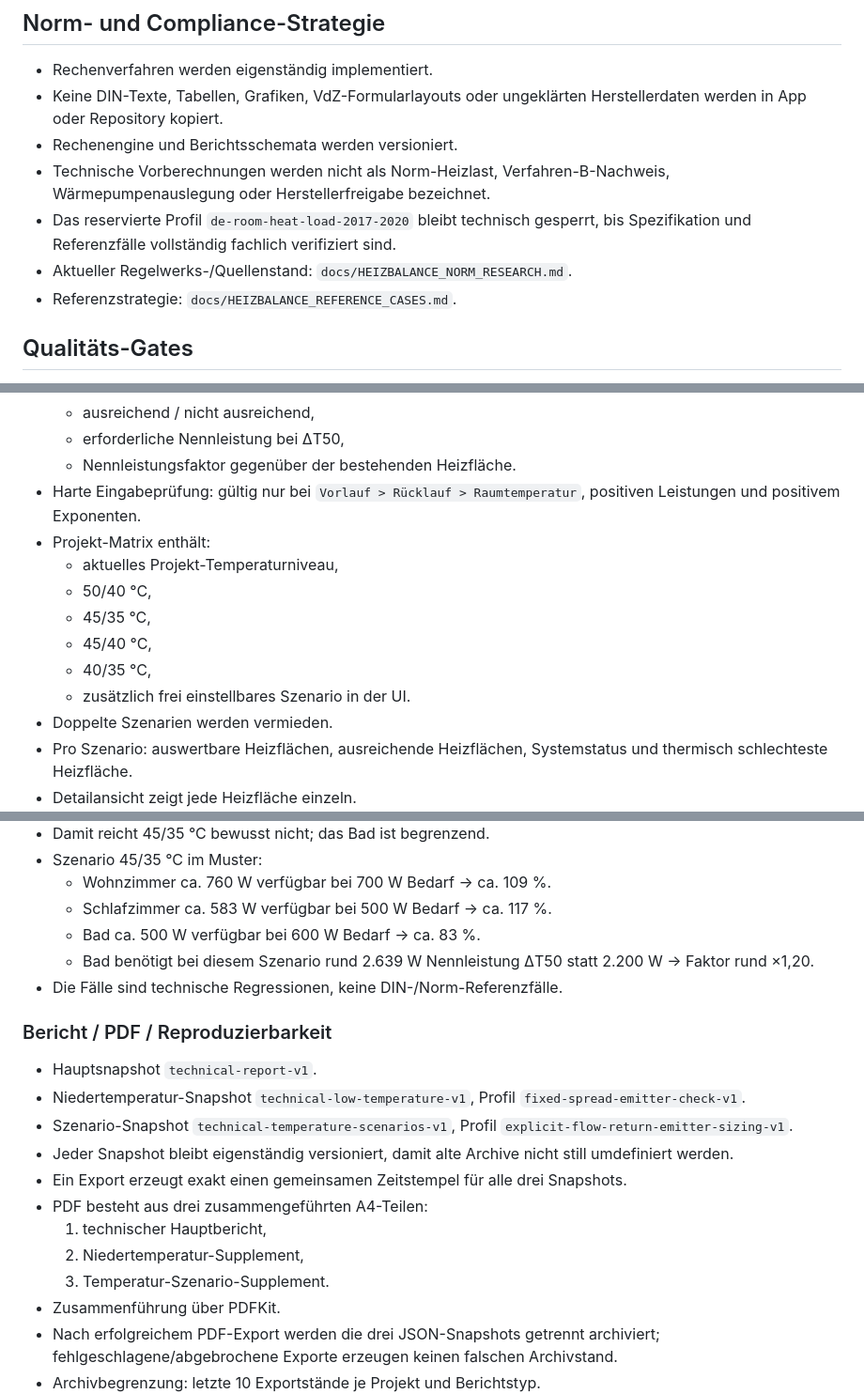
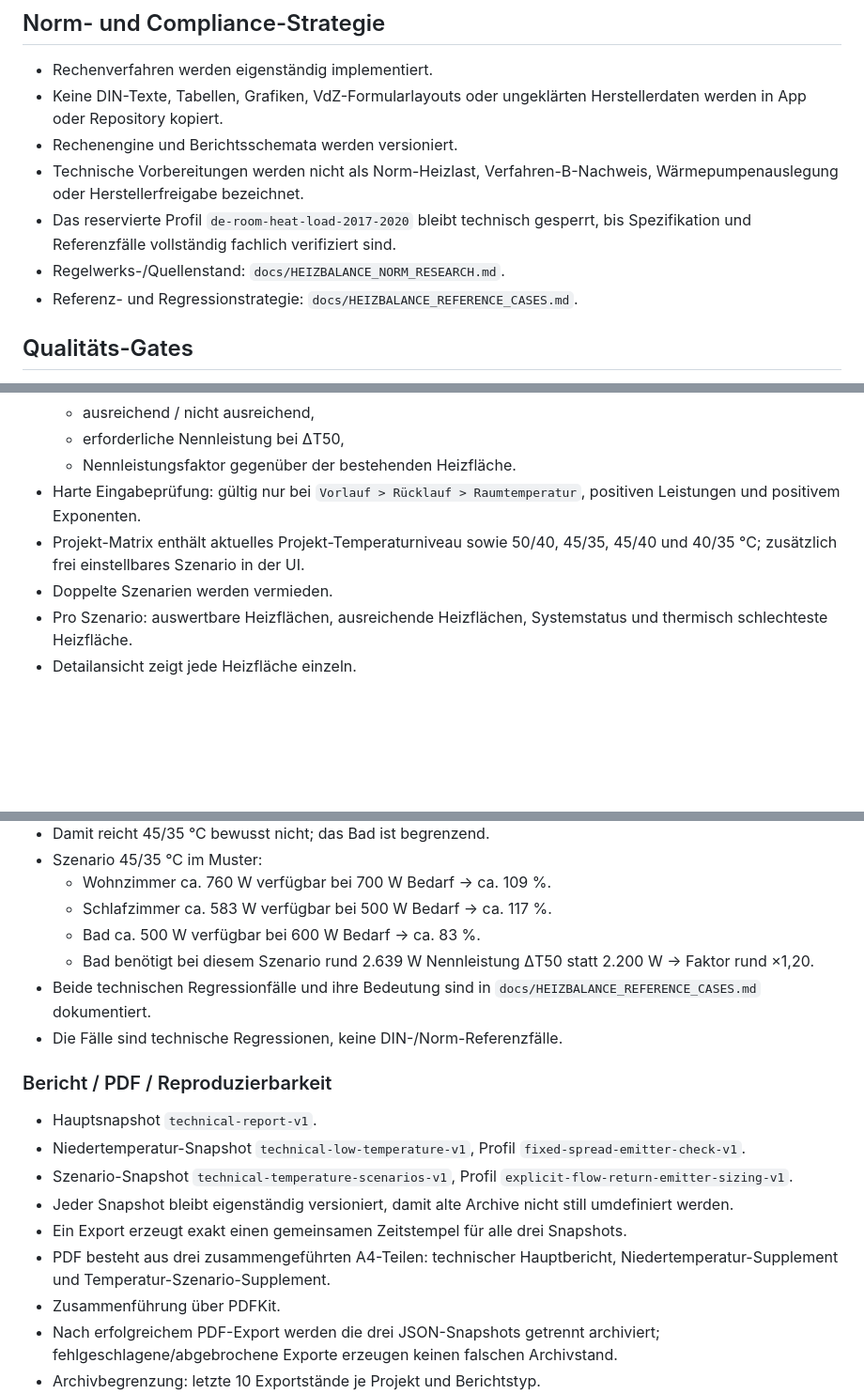
Before and after one commit to acciento89-bot/SHK, a Markdown page: docs/HEIZBALANCE_STATE.md, 3 parts joined by grey strips. Shown at 94% size. Drawn GitHub-style; blank space fills up the shorter version.

Commit message:
docs(heizbalance): link scenario regression coverage

```diff
--- a/docs/HEIZBALANCE_STATE.md
+++ b/docs/HEIZBALANCE_STATE.md
@@ -15,10 +15,10 @@ Mobile SHK-Fachanwendung für raumweise Heizlast, Heizflächenprüfung, Niederte
 - Rechenverfahren werden eigenständig implementiert.
 - Keine DIN-Texte, Tabellen, Grafiken, VdZ-Formularlayouts oder ungeklärten Herstellerdaten werden in App oder Repository kopiert.
 - Rechenengine und Berichtsschemata werden versioniert.
-- Technische Vorberechnungen werden nicht als Norm-Heizlast, Verfahren-B-Nachweis, Wärmepumpenauslegung oder Herstellerfreigabe bezeichnet.
+- Technische Vorbereitungen werden nicht als Norm-Heizlast, Verfahren-B-Nachweis, Wärmepumpenauslegung oder Herstellerfreigabe bezeichnet.
 - Das reservierte Profil `de-room-heat-load-2017-2020` bleibt technisch gesperrt, bis Spezifikation und Referenzfälle vollständig fachlich verifiziert sind.
-- Aktueller Regelwerks-/Quellenstand: `docs/HEIZBALANCE_NORM_RESEARCH.md`.
-- Referenzstrategie: `docs/HEIZBALANCE_REFERENCE_CASES.md`.
+- Regelwerks-/Quellenstand: `docs/HEIZBALANCE_NORM_RESEARCH.md`.
+- Referenz- und Regressionstrategie: `docs/HEIZBALANCE_REFERENCE_CASES.md`.
 
 ## Qualitäts-Gates
 1. Keine proprietären Norminhalte im Repository.
@@ -90,13 +90,7 @@ Mobile SHK-Fachanwendung für raumweise Heizlast, Heizflächenprüfung, Niederte
   - erforderliche Nennleistung bei ΔT50,
   - Nennleistungsfaktor gegenüber der bestehenden Heizfläche.
 - Harte Eingabeprüfung: gültig nur bei `Vorlauf > Rücklauf > Raumtemperatur`, positiven Leistungen und positivem Exponenten.
-- Projekt-Matrix enthält:
-  - aktuelles Projekt-Temperaturniveau,
-  - 50/40 °C,
-  - 45/35 °C,
-  - 45/40 °C,
-  - 40/35 °C,
-  - zusätzlich frei einstellbares Szenario in der UI.
+- Projekt-Matrix enthält aktuelles Projekt-Temperaturniveau sowie 50/40, 45/35, 45/40 und 40/35 °C; zusätzlich frei einstellbares Szenario in der UI.
 - Doppelte Szenarien werden vermieden.
 - Pro Szenario: auswertbare Heizflächen, ausreichende Heizflächen, Systemstatus und thermisch schlechteste Heizfläche.
 - Detailansicht zeigt jede Heizfläche einzeln.
@@ -115,6 +109,7 @@ Mobile SHK-Fachanwendung für raumweise Heizlast, Heizflächenprüfung, Niederte
   - Schlafzimmer ca. 583 W verfügbar bei 500 W Bedarf → ca. 117 %.
   - Bad ca. 500 W verfügbar bei 600 W Bedarf → ca. 83 %.
   - Bad benötigt bei diesem Szenario rund 2.639 W Nennleistung ΔT50 statt 2.200 W → Faktor rund ×1,20.
+- Beide technischen Regressionfälle und ihre Bedeutung sind in `docs/HEIZBALANCE_REFERENCE_CASES.md` dokumentiert.
 - Die Fälle sind technische Regressionen, keine DIN-/Norm-Referenzfälle.
 
 ### Bericht / PDF / Reproduzierbarkeit
@@ -123,10 +118,7 @@ Mobile SHK-Fachanwendung für raumweise Heizlast, Heizflächenprüfung, Niederte
 - Szenario-Snapshot `technical-temperature-scenarios-v1`, Profil `explicit-flow-return-emitter-sizing-v1`.
 - Jeder Snapshot bleibt eigenständig versioniert, damit alte Archive nicht still umdefiniert werden.
 - Ein Export erzeugt exakt einen gemeinsamen Zeitstempel für alle drei Snapshots.
-- PDF besteht aus drei zusammengeführten A4-Teilen:
-  1. technischer Hauptbericht,
-  2. Niedertemperatur-Supplement,
-  3. Temperatur-Szenario-Supplement.
+- PDF besteht aus drei zusammengeführten A4-Teilen: technischer Hauptbericht, Niedertemperatur-Supplement und Temperatur-Szenario-Supplement.
 - Zusammenführung über PDFKit.
 - Nach erfolgreichem PDF-Export werden die drei JSON-Snapshots getrennt archiviert; fehlgeschlagene/abgebrochene Exporte erzeugen keinen falschen Archivstand.
 - Archivbegrenzung: letzte 10 Exportstände je Projekt und Berichtstyp.
```
Also changed, not shown: other parts of docs/HEIZBALANCE_STATE.md (+3 -3 lines).
